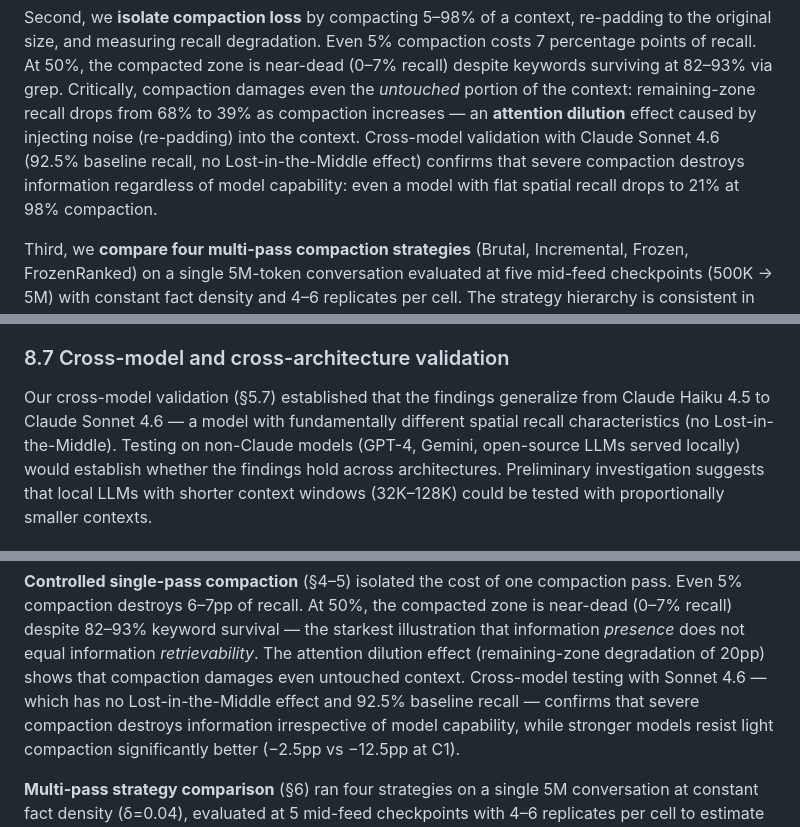
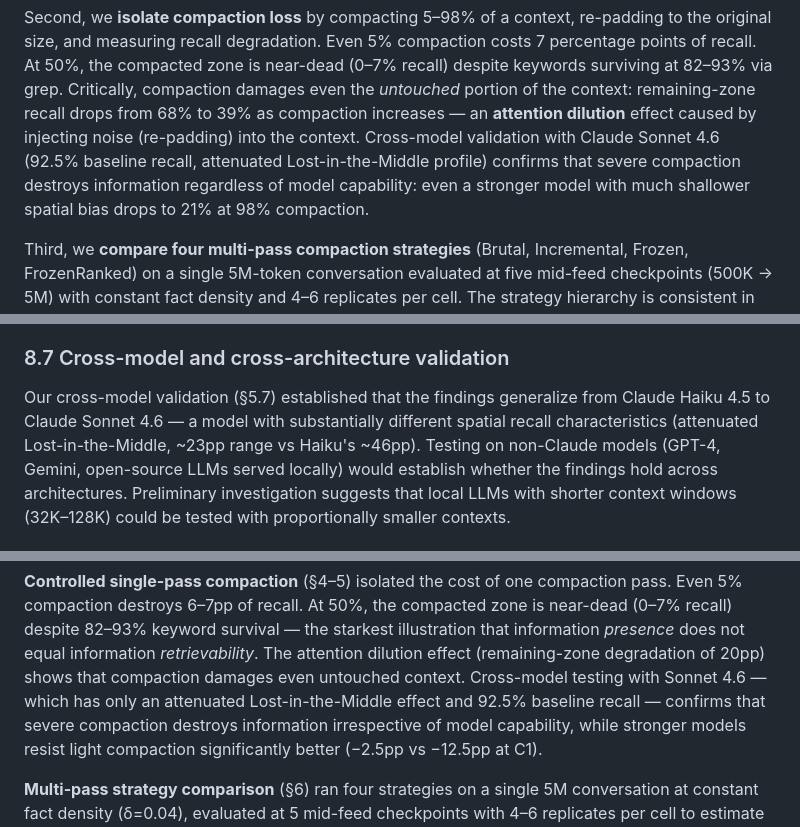
Before and after one commit to profff/lost-in-compaction, a Markdown page: LOST_IN_COMPACTION.md, 3 parts joined by grey strips. GitHub-like rendering.

```diff
--- a/LOST_IN_COMPACTION.md
+++ b/LOST_IN_COMPACTION.md
@@ -31,9 +31,9 @@ Critically, compaction damages even the *untouched* portion of the context:
 remaining-zone recall drops from 68% to 39% as compaction increases — an
 **attention dilution** effect caused by injecting noise (re-padding) into the
 context. Cross-model validation with Claude Sonnet 4.6 (92.5% baseline recall,
-no Lost-in-the-Middle effect) confirms that severe compaction destroys
-information regardless of model capability: even a model with flat spatial
-recall drops to 21% at 98% compaction.
+attenuated Lost-in-the-Middle profile) confirms that severe compaction
+destroys information regardless of model capability: even a stronger
+model with much shallower spatial bias drops to 21% at 98% compaction.
 
 Third, we **compare four multi-pass compaction strategies** (Brutal,
 Incremental, Frozen, FrozenRanked) on a single 5M-token conversation
@@ -1198,8 +1205,9 @@ unchanged.
 ### 8.7 Cross-model and cross-architecture validation
 
 Our cross-model validation (§5.7) established that the findings generalize
-from Claude Haiku 4.5 to Claude Sonnet 4.6 — a model with fundamentally
-different spatial recall characteristics (no Lost-in-the-Middle). Testing on
+from Claude Haiku 4.5 to Claude Sonnet 4.6 — a model with substantially
+different spatial recall characteristics (attenuated Lost-in-the-Middle,
+~23pp range vs Haiku's ~46pp). Testing on
 non-Claude models (GPT-4, Gemini, open-source LLMs served locally) would
 establish whether the findings hold across architectures. Preliminary
 investigation suggests that local LLMs with shorter context windows
@@ -1224,8 +1232,9 @@ compacted zone is near-dead (0–7% recall) despite 82–93% keyword survival
 the starkest illustration that information *presence* does not equal
 information *retrievability*. The attention dilution effect (remaining-zone
 degradation of 20pp) shows that compaction damages even untouched context.
-Cross-model testing with Sonnet 4.6 — which has no Lost-in-the-Middle effect
-and 92.5% baseline recall — confirms that severe compaction destroys
+Cross-model testing with Sonnet 4.6 — which has only an attenuated
+Lost-in-the-Middle effect and 92.5% baseline recall — confirms that severe
+compaction destroys
 information irrespective of model capability, while stronger models resist
 light compaction significantly better (−2.5pp vs −12.5pp at C1).
 
```
Also changed, not shown: other parts of LOST_IN_COMPACTION.md (+38 -31 lines), figures/fig4_spatial_recall.png, paper_latex/figures/fig4_spatial_recall.png, 6 other files.
